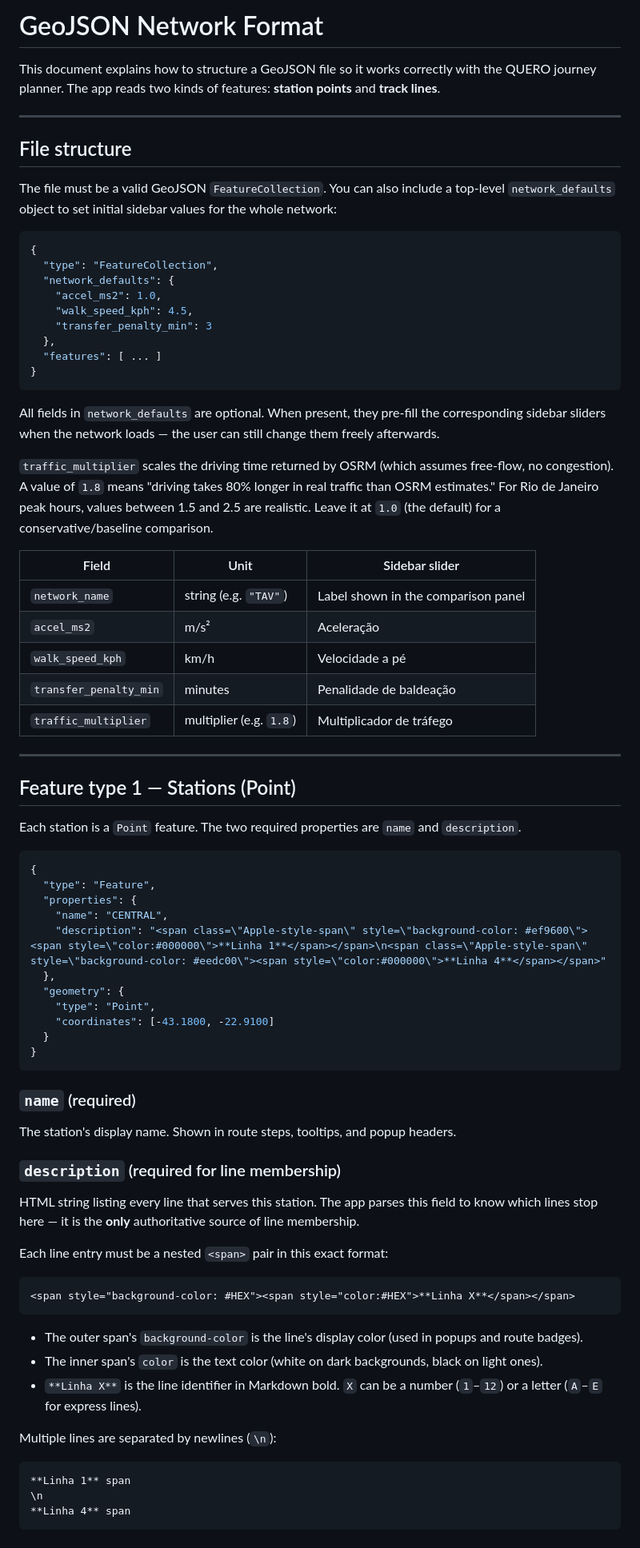
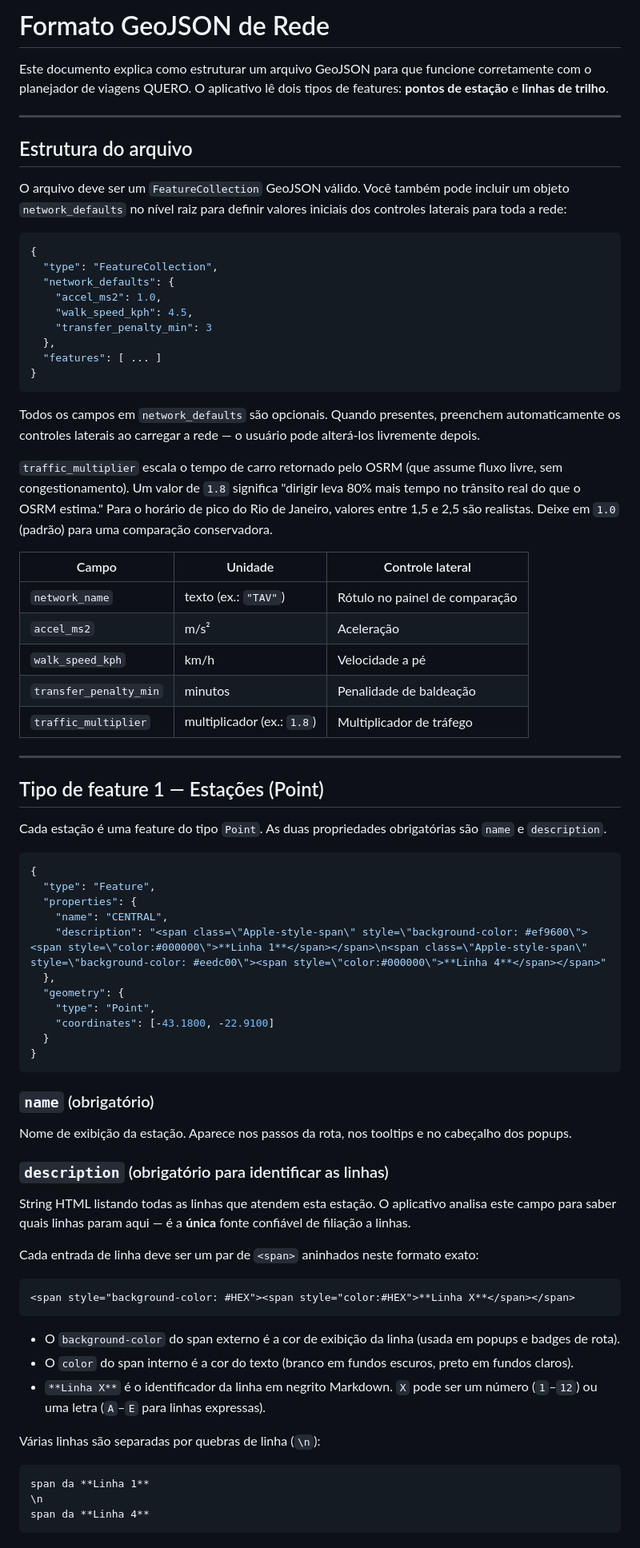
Before and after one commit to enzomescall/QUERO-times, a Markdown page: NETWORK_FORMAT.md, the part around one of its changes. Shown at 80% size. Drawn GitHub-style.

Commit message:
Translate NETWORK_FORMAT.md to Portuguese
Co-Authored-By: Claude Sonnet 4.6 <noreply@anthropic.com>

````diff
--- a/NETWORK_FORMAT.md
+++ b/NETWORK_FORMAT.md
@@ -1,12 +1,12 @@
-# GeoJSON Network Format
+# Formato GeoJSON de Rede
 
-This document explains how to structure a GeoJSON file so it works correctly with the QUERO journey planner. The app reads two kinds of features: **station points** and **track lines**.
+Este documento explica como estruturar um arquivo GeoJSON para que funcione corretamente com o planejador de viagens QUERO. O aplicativo lê dois tipos de features: **pontos de estação** e **linhas de trilho**.
 
 ---
 
-## File structure
+## Estrutura do arquivo
 
-The file must be a valid GeoJSON `FeatureCollection`. You can also include a top-level `network_defaults` object to set initial sidebar values for the whole network:
+O arquivo deve ser um `FeatureCollection` GeoJSON válido. Você também pode incluir um objeto `network_defaults` no nível raiz para definir valores iniciais dos controles laterais para toda a rede:
 
 ```json
 {
@@ -20,23 +20,23 @@ The file must be a valid GeoJSON `FeatureCollection`. You can also include a top
 }
 ```
 
-All fields in `network_defaults` are optional. When present, they pre-fill the corresponding sidebar sliders when the network loads — the user can still change them freely afterwards.
+Todos os campos em `network_defaults` são opcionais. Quando presentes, preenchem automaticamente os controles laterais ao carregar a rede — o usuário pode alterá-los livremente depois.
 
-`traffic_multiplier` scales the driving time returned by OSRM (which assumes free-flow, no congestion). A value of `1.8` means "driving takes 80% longer in real traffic than OSRM estimates." For Rio de Janeiro peak hours, values between 1.5 and 2.5 are realistic. Leave it at `1.0` (the default) for a conservative/baseline comparison.
+`traffic_multiplier` escala o tempo de carro retornado pelo OSRM (que assume fluxo livre, sem congestionamento). Um valor de `1.8` significa "dirigir leva 80% mais tempo no trânsito real do que o OSRM estima." Para o horário de pico do Rio de Janeiro, valores entre 1,5 e 2,5 são realistas. Deixe em `1.0` (padrão) para uma comparação conservadora.
 
-| Field | Unit | Sidebar slider |
+| Campo | Unidade | Controle lateral |
 |---|---|---|
-| `network_name` | string (e.g. `"TAV"`) | Label shown in the comparison panel |
+| `network_name` | texto (ex.: `"TAV"`) | Rótulo no painel de comparação |
 | `accel_ms2` | m/s² | Aceleração |
 | `walk_speed_kph` | km/h | Velocidade a pé |
-| `transfer_penalty_min` | minutes | Penalidade de baldeação |
-| `traffic_multiplier` | multiplier (e.g. `1.8`) | Multiplicador de tráfego |
+| `transfer_penalty_min` | minutos | Penalidade de baldeação |
+| `traffic_multiplier` | multiplicador (ex.: `1.8`) | Multiplicador de tráfego |
 
 ---
 
-## Feature type 1 — Stations (Point)
+## Tipo de feature 1 — Estações (Point)
 
-Each station is a `Point` feature. The two required properties are `name` and `description`.
+Cada estação é uma feature do tipo `Point`. As duas propriedades obrigatórias são `name` e `description`.
 
 ```json
 {
@@ -52,27 +52,27 @@ Each station is a `Point` feature. The two required properties are `name` and `d
 }
 ```
 
-### `name` (required)
-The station's display name. Shown in route steps, tooltips, and popup headers.
+### `name` (obrigatório)
+Nome de exibição da estação. Aparece nos passos da rota, nos tooltips e no cabeçalho dos popups.
 
-### `description` (required for line membership)
-HTML string listing every line that serves this station. The app parses this field to know which lines stop here — it is the **only** authoritative source of line membership.
+### `description` (obrigatório para identificar as linhas)
+String HTML listando todas as linhas que atendem esta estação. O aplicativo analisa este campo para saber quais linhas param aqui — é a **única** fonte confiável de filiação a linhas.
 
-Each line entry must be a nested `<span>` pair in this exact format:
+Cada entrada de linha deve ser um par de `<span>` aninhados neste formato exato:
 
 ```html
 <span style="background-color: #HEX"><span style="color:#HEX">**Linha X**</span></span>
 ```
 
-- The outer span's `background-color` is the line's display color (used in popups and route badges).
-- The inner span's `color` is the text color (white on dark backgrounds, black on light ones).
-- `**Linha X**` is the line identifier in Markdown bold. `X` can be a number (`1`–`12`) or a letter (`A`–`E` for express lines).
+- O `background-color` do span externo é a cor de exibição da linha (usada em popups e badges de rota).
+- O `color` do span interno é a cor do texto (branco em fundos escuros, preto em fundos claros).
+- `**Linha X**` é o identificador da linha em negrito Markdown. `X` pode ser um número (`1`–`12`) ou uma letra (`A`–`E` para linhas expressas).
 
-Multiple lines are separated by newlines (`\n`):
+Várias linhas são separadas por quebras de linha (`\n`):
 
 ```
-**Linha 1** span
+span da **Linha 1**
 \n
-**Linha 4** span
+span da **Linha 4**
 ```
 
````
Also changed, not shown: other parts of NETWORK_FORMAT.md (+65 -65 lines).
